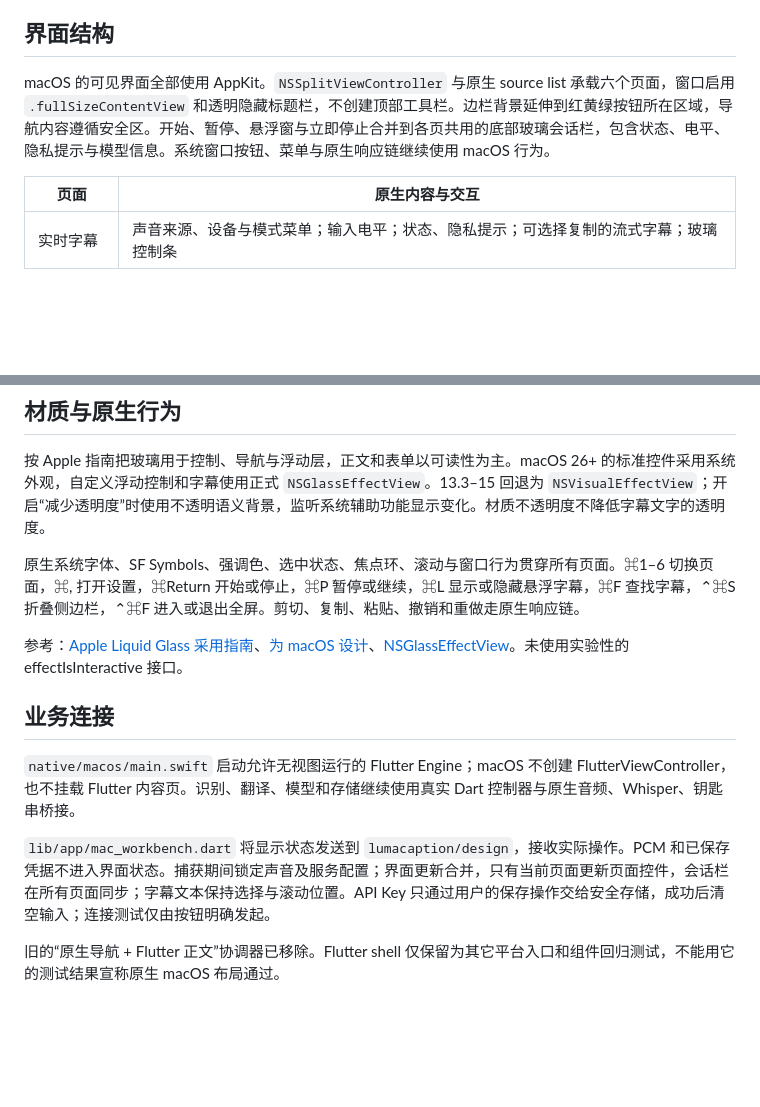
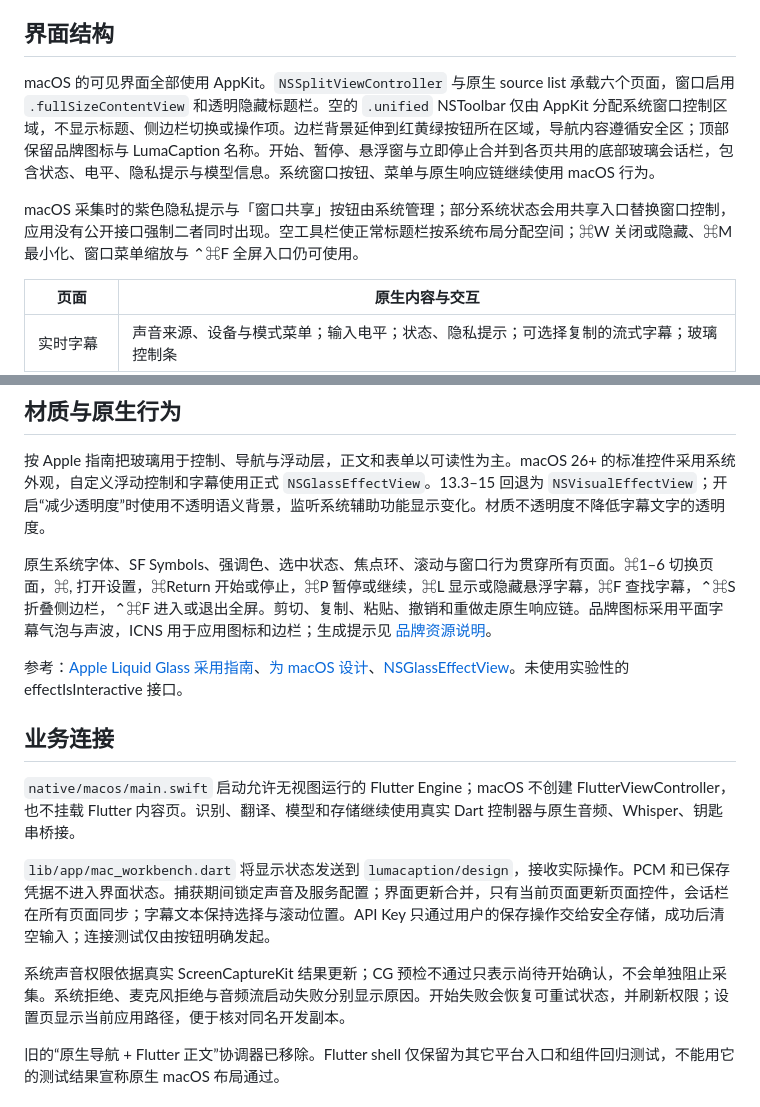
Before and after one commit to KzEvans/LumaCaption, a Markdown page: docs/ui-variant.md, 2 parts joined by grey strips. Drawn GitHub-style; blank space fills up the shorter version.

```diff
--- a/docs/ui-variant.md
+++ b/docs/ui-variant.md
@@ -4,7 +4,9 @@
 
 ## 界面结构
 
-macOS 的可见界面全部使用 AppKit。`NSSplitViewController` 与原生 source list 承载六个页面，窗口启用 `.fullSizeContentView` 和透明隐藏标题栏，不创建顶部工具栏。边栏背景延伸到红黄绿按钮所在区域，导航内容遵循安全区。开始、暂停、悬浮窗与立即停止合并到各页共用的底部玻璃会话栏，包含状态、电平、隐私提示与模型信息。系统窗口按钮、菜单与原生响应链继续使用 macOS 行为。
+macOS 的可见界面全部使用 AppKit。`NSSplitViewController` 与原生 source list 承载六个页面，窗口启用 `.fullSizeContentView` 和透明隐藏标题栏。空的 `.unified` NSToolbar 仅由 AppKit 分配系统窗口控制区域，不显示标题、侧边栏切换或操作项。边栏背景延伸到红黄绿按钮所在区域，导航内容遵循安全区；顶部保留品牌图标与 LumaCaption 名称。开始、暂停、悬浮窗与立即停止合并到各页共用的底部玻璃会话栏，包含状态、电平、隐私提示与模型信息。系统窗口按钮、菜单与原生响应链继续使用 macOS 行为。
+
+macOS 采集时的紫色隐私提示与「窗口共享」按钮由系统管理；部分系统状态会用共享入口替换窗口控制，应用没有公开接口强制二者同时出现。空工具栏使正常标题栏按系统布局分配空间；⌘W 关闭或隐藏、⌘M 最小化、窗口菜单缩放与 ⌃⌘F 全屏入口仍可使用。
 
 | 页面 | 原生内容与交互 |
 | --- | --- |
@@ -23,7 +25,7 @@ macOS 的可见界面全部使用 AppKit。`NSSplitViewController` 与原生 sou
 
 按 Apple 指南把玻璃用于控制、导航与浮动层，正文和表单以可读性为主。macOS 26+ 的标准控件采用系统外观，自定义浮动控制和字幕使用正式 `NSGlassEffectView`。13.3–15 回退为 `NSVisualEffectView`；开启“减少透明度”时使用不透明语义背景，监听系统辅助功能显示变化。材质不透明度不降低字幕文字的透明度。
 
-原生系统字体、SF Symbols、强调色、选中状态、焦点环、滚动与窗口行为贯穿所有页面。⌘1–6 切换页面，⌘, 打开设置，⌘Return 开始或停止，⌘P 暂停或继续，⌘L 显示或隐藏悬浮字幕，⌘F 查找字幕，⌃⌘S 折叠侧边栏，⌃⌘F 进入或退出全屏。剪切、复制、粘贴、撤销和重做走原生响应链。
+原生系统字体、SF Symbols、强调色、选中状态、焦点环、滚动与窗口行为贯穿所有页面。⌘1–6 切换页面，⌘, 打开设置，⌘Return 开始或停止，⌘P 暂停或继续，⌘L 显示或隐藏悬浮字幕，⌘F 查找字幕，⌃⌘S 折叠侧边栏，⌃⌘F 进入或退出全屏。剪切、复制、粘贴、撤销和重做走原生响应链。品牌图标采用平面字幕气泡与声波，ICNS 用于应用图标和边栏；生成提示见 [品牌资源说明](../assets/branding/README.md)。
 
 参考：[Apple Liquid Glass 采用指南](https://developer.apple.com/documentation/technologyoverviews/adopting-liquid-glass)、[为 macOS 设计](https://developer.apple.com/design/human-interface-guidelines/designing-for-macos)、[NSGlassEffectView](https://developer.apple.com/documentation/appkit/nsglasseffectview)。未使用实验性的 effectIsInteractive 接口。
 
@@ -32,6 +34,8 @@ macOS 的可见界面全部使用 AppKit。`NSSplitViewController` 与原生 sou
 `native/macos/main.swift` 启动允许无视图运行的 Flutter Engine；macOS 不创建 FlutterViewController，也不挂载 Flutter 内容页。识别、翻译、模型和存储继续使用真实 Dart 控制器与原生音频、Whisper、钥匙串桥接。
 
 `lib/app/mac_workbench.dart` 将显示状态发送到 `lumacaption/design`，接收实际操作。PCM 和已保存凭据不进入界面状态。捕获期间锁定声音及服务配置；界面更新合并，只有当前页面更新页面控件，会话栏在所有页面同步；字幕文本保持选择与滚动位置。API Key 只通过用户的保存操作交给安全存储，成功后清空输入；连接测试仅由按钮明确发起。
+
+系统声音权限依据真实 ScreenCaptureKit 结果更新；CG 预检不通过只表示尚待开始确认，不会单独阻止采集。系统拒绝、麦克风拒绝与音频流启动失败分别显示原因。开始失败会恢复可重试状态，并刷新权限；设置页显示当前应用路径，便于核对同名开发副本。
 
 旧的“原生导航 + Flutter 正文”协调器已移除。Flutter shell 仅保留为其它平台入口和组件回归测试，不能用它的测试结果宣称原生 macOS 布局通过。
 
```
Also changed, not shown: README.md (+3 -1 lines), docs/testing.md (+15 -1 lines).
